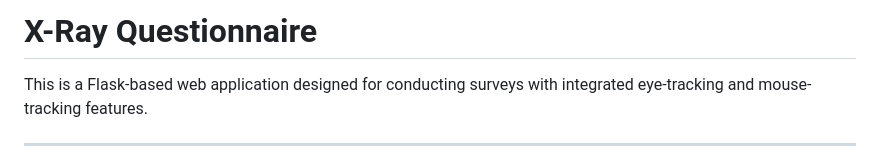
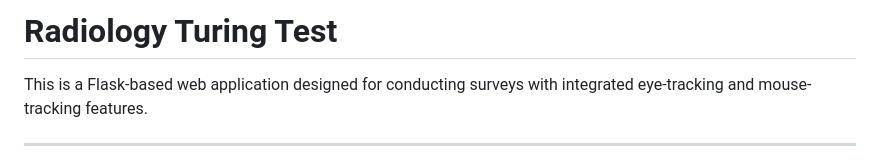
Before and after one commit to zma029/Radiology_Turing_Test, a Markdown page: README.md, the part around the change. Rendered like a GitHub page.

```diff
--- a/README.md
+++ b/README.md
@@ -1,4 +1,4 @@
-# X-Ray Questionnaire
+# Radiology Turing Test
 
 This is a Flask-based web application designed for conducting surveys with integrated eye-tracking and mouse-tracking features.
 
```
